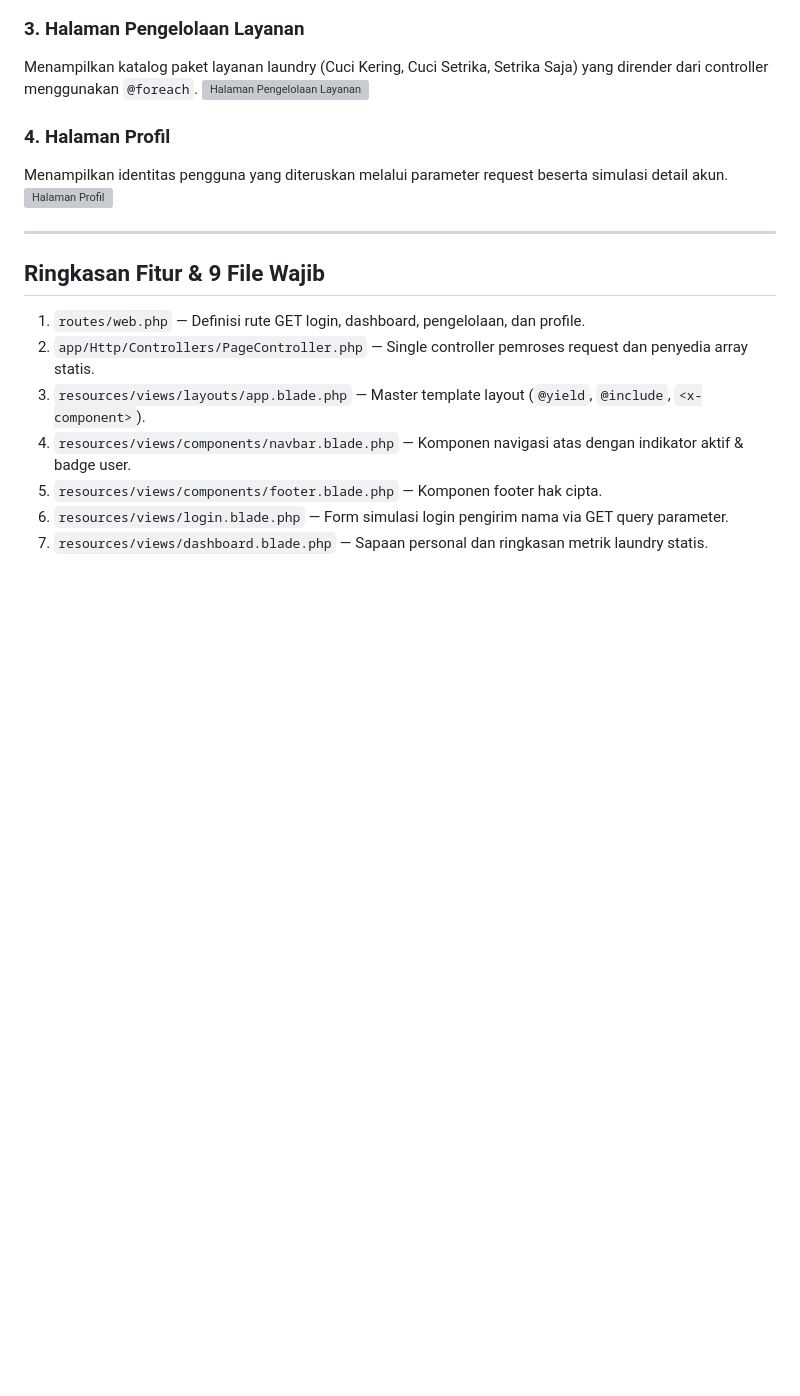
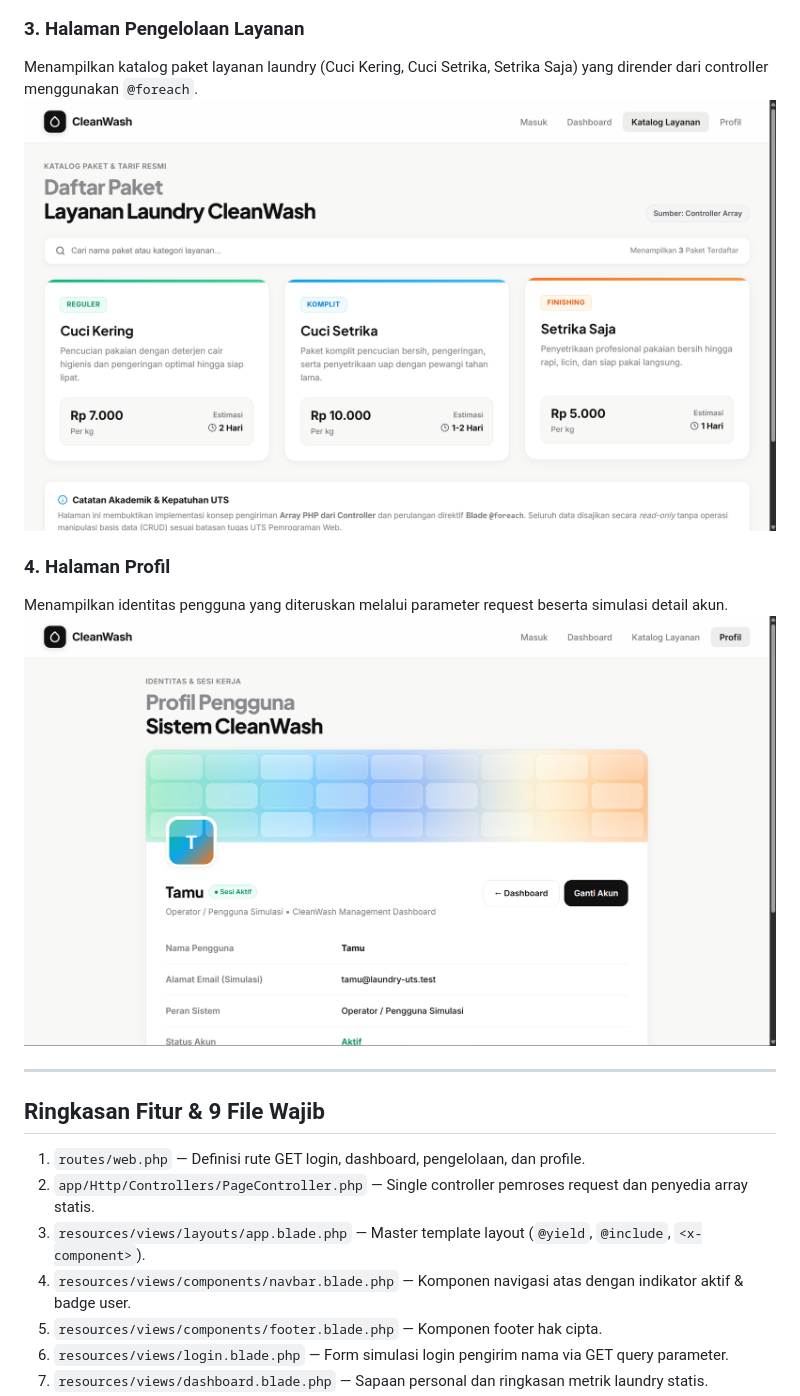
Before and after one commit to FaiqAkrom/UTS_PWEB_252410102042, a Markdown page: README.md, the part around the change. GitHub-like rendering; pictures changed too: docs/screenshots/katalog.png (added), docs/screenshots/profil.png (added); blank space fills up the shorter version; grey boxes are pictures that could not be loaded.

Commit message:
feat: readme update

```diff
--- a/README.md
+++ b/README.md
@@ -32,11 +32,11 @@ Menampilkan sapaan personal dinamis, ringkasan kartu metrik performa laundry, da
 
 ### 3. Halaman Pengelolaan Layanan
 Menampilkan katalog paket layanan laundry (Cuci Kering, Cuci Setrika, Setrika Saja) yang dirender dari controller menggunakan `@foreach`.
-![Halaman Pengelolaan Layanan](docs/screenshots/pengelolaan.png)
+![Halaman Pengelolaan Layanan](docs/screenshots/katalog.png)
 
 ### 4. Halaman Profil
 Menampilkan identitas pengguna yang diteruskan melalui parameter request beserta simulasi detail akun.
-![Halaman Profil](docs/screenshots/profile.png)
+![Halaman Profil](docs/screenshots/profil.png)
 
 ---
 
```
Also changed, not shown: docs/screenshots/dashboard.png (added), docs/screenshots/login.png (added), docs/screenshots/pengelolaan.png (added), docs/screenshots/profile.png (added), 1 other file.
